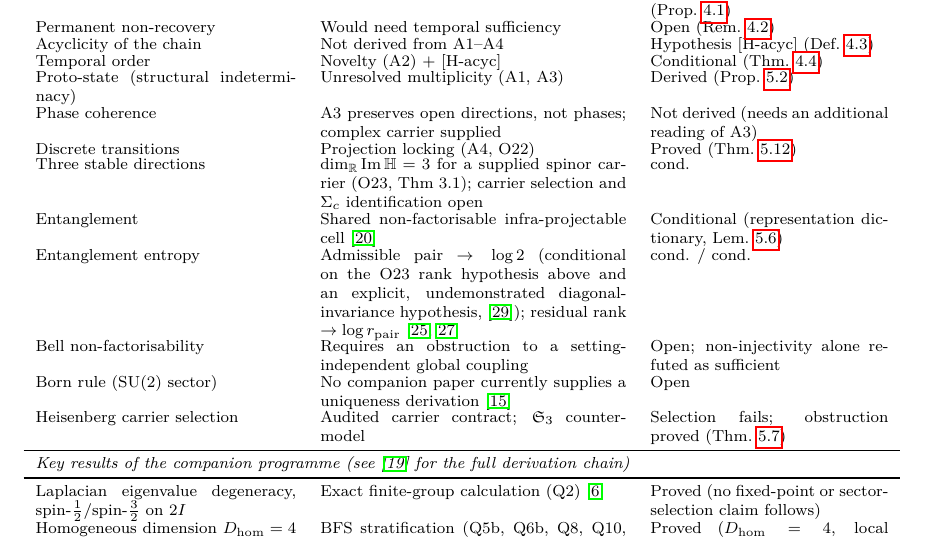
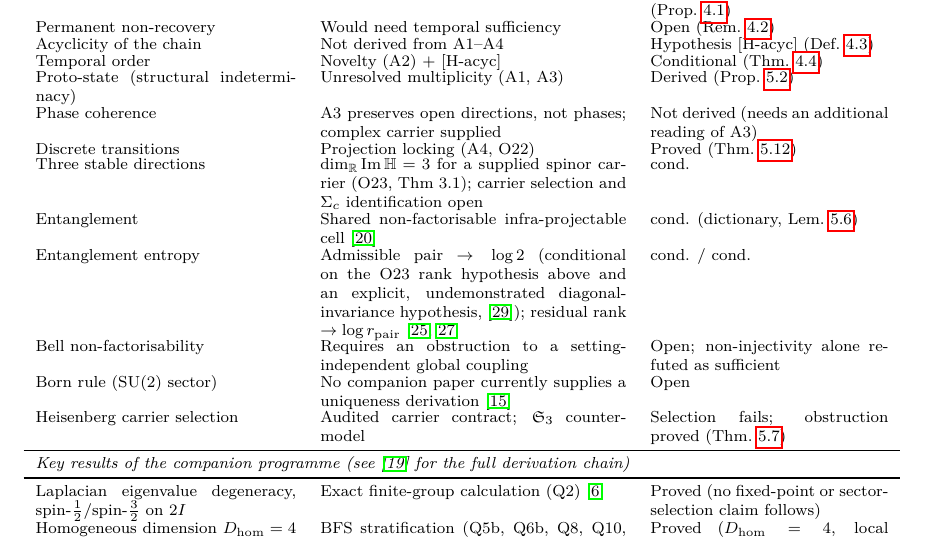
Before and after one commit to Cosmochrony/foundation, a LaTeX paper (tex/Foundation.tex): part of page 30 of 42, cut so that both start at the same text. Compiled offline with pdfLaTeX.

Commit message:
Layout: table cell and line wrap

```diff
--- a/tex/Foundation.tex
+++ b/tex/Foundation.tex
@@ -1550,7 +1550,7 @@ the moment of resolution; this requirement presupposes the additional reading of
       cond. \\
       Entanglement &
       Shared non-factorisable infra-projectable cell~\cite{Beau2026entnote} &
-      Conditional (representation dictionary, Lem.~\ref{lem:non-factorisation}) \\
+      cond. (dictionary, Lem.~\ref{lem:non-factorisation}) \\
       Entanglement entropy &
       Admissible pair $\to\log 2$ (conditional on the O23 rank hypothesis above and an explicit,
       undemonstrated diagonal-invariance hypothesis, \cite{Beau2026q3}); residual rank
```
